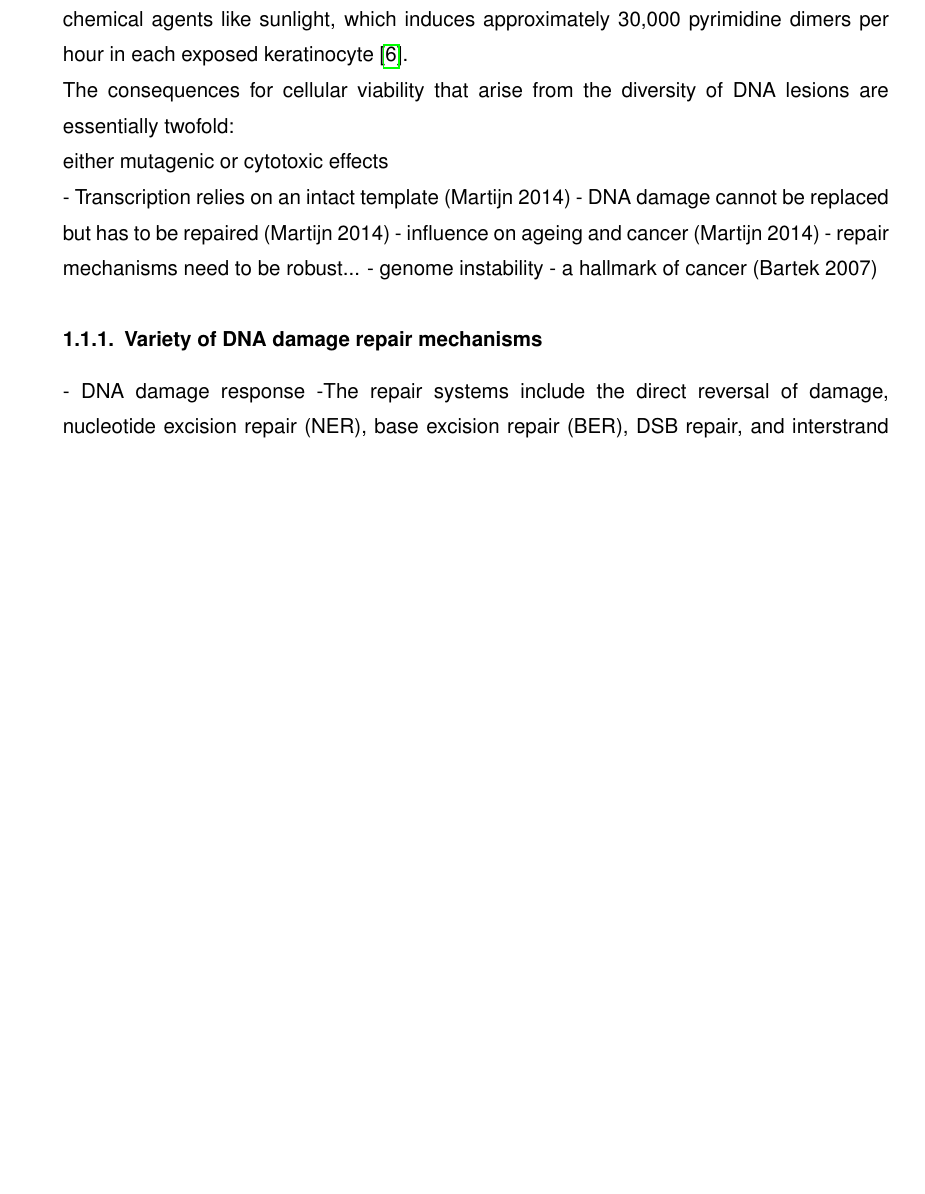
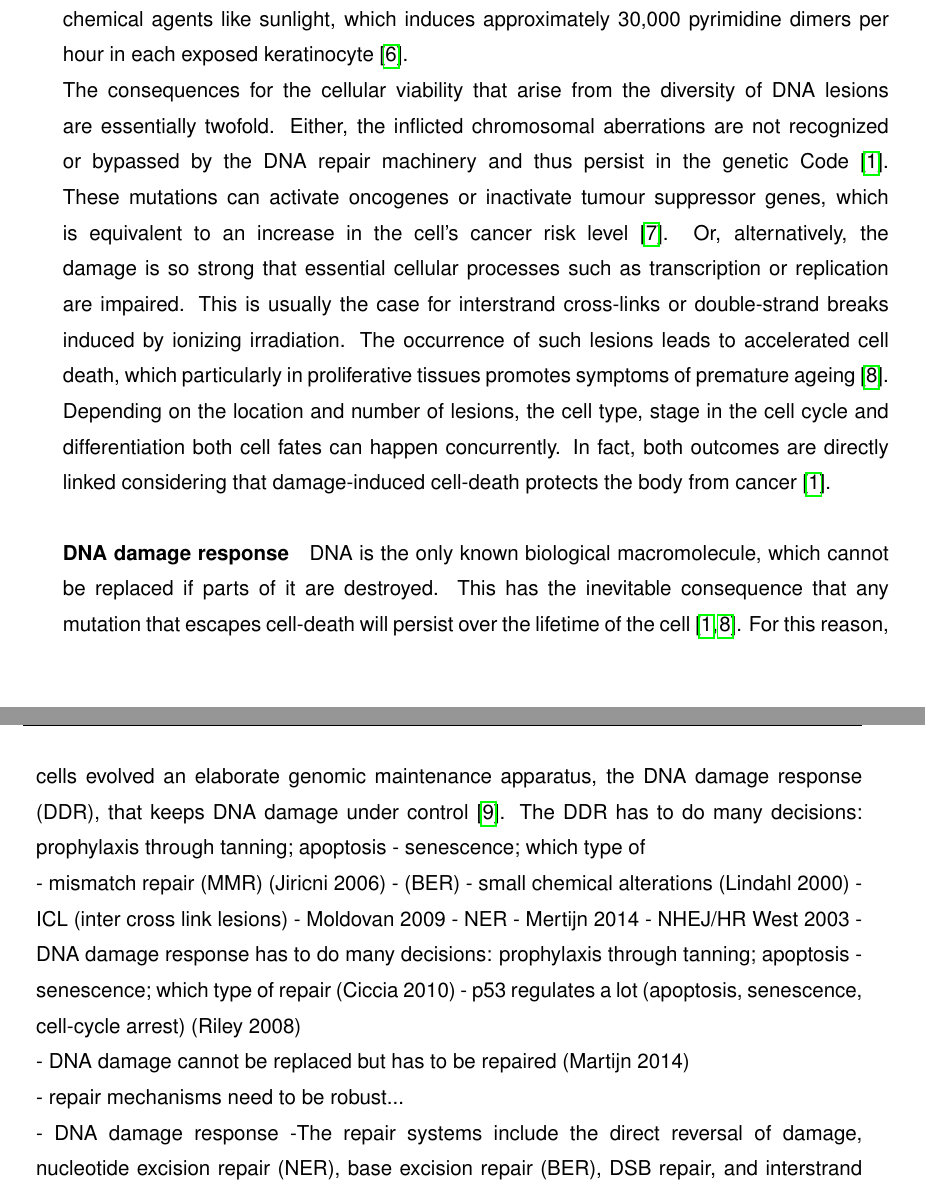
Before and after one commit to Hetitus/Thesis, a LaTeX thesis (TH_Thesis.tex, which reads chapters/Introduction.tex): part of page 11 of 89 before the commit and two parts of pages 11 and 12 of 89 after it, the two joined at a grey line, cut so that both start at the same text, the shorter picture padded with empty space. Compiled offline with pdfLaTeX; the source files are stored in an older character set and shown here as Unicode.

Commit message:
changes 04.12. I

```diff
--- a/chapters/Introduction.tex
+++ b/chapters/Introduction.tex
@@ -5,25 +5,28 @@
 \section{DNA damage and its consequences}
 
 The impeccable preservation of DNA is surely one of the most essential requirements for cellular viability. On a single day DNA accumulates on average $\sim\text{10}^\text{5}$ damages per cell, which can be grouped into three different categories \cite{Hoeijmakers2009}. First, DNA constantly undergoes spontaneous unspecific reactions (mostly hydrolysis) that cause deamination and create abasic sites in an aqueous solution \cite{Lindahl1993,Lhomme1999}. Second, the most common type of DNA damage originates from the cellular metabolism, which produces various types of reactive oxygen and nitrogen species,lipid peroxidation products, endogenous alkylating agents, estrogen and cholesterol metabolites, and reactive carbonyl species. The subsequent molecular distortions range from several kinds of single-strand breaks to various oxidative base and sugar products \cite{DeBont2004,Sander2005}. And third, DNA damages that are caused by external physical or chemical agents like sunlight, which induces approximately 30,000 pyrimidine dimers per hour in each exposed keratinocyte \cite{Luijsterburg2010}.\\
-The consequences for cellular viability that arise from the diversity of DNA lesions are essentially twofold:
+The consequences for the cellular viability that arise from the diversity of DNA lesions are essentially twofold. Either, the inflicted chromosomal aberrations are not recognized or bypassed by the DNA repair machinery and thus persist in the genetic Code \cite{Hoeijmakers2009}. These mutations can activate oncogenes or inactivate tumour suppressor genes, which is equivalent to an increase in the cell's cancer risk level \cite{Bartek2007}. Or, alternatively, the damage is so strong that essential cellular processes such as transcription or replication are impaired. This is usually the case for interstrand cross-links or double-strand breaks induced by ionizing irradiation. The occurrence of such lesions leads to accelerated cell death, which particularly in proliferative tissues promotes symptoms of premature ageing \cite{Marteijn2014}. Depending on the location and number of lesions, the cell type, stage in the cell cycle and differentiation both cell fates can happen concurrently. In fact, both outcomes are directly linked considering that damage-induced cell-death protects the body from cancer \cite{Hoeijmakers2009}.
 
-either mutagenic or cytotoxic effects
+\paragraph{DNA damage response}
+DNA is the only known biological macromolecule, which cannot be replaced if parts of it are destroyed. This has the inevitable consequence that any mutation that escapes cell-death will persist over the lifetime of the cell \cite{Hoeijmakers2009,Marteijn2014}. For this reason, cells evolved an elaborate genomic maintenance apparatus, the DNA damage response (DDR), that keeps DNA damage under control \cite{Ciccia2010}. The DDR
+has to do many decisions: prophylaxis through tanning; apoptosis - senescence; which type of
 
 
 
+- mismatch repair (MMR) (Jiricni 2006)
+- (BER) - small chemical alterations (Lindahl 2000)
+- ICL (inter cross link lesions) - Moldovan 2009
+- NER - Mertijn 2014
+- NHEJ/HR  West 2003
+- DNA damage response has to do many decisions: prophylaxis through tanning; apoptosis - senescence; which type of repair (Ciccia 2010)
+- p53 regulates a lot (apoptosis, senescence, cell-cycle arrest) (Riley 2008)
 
 
+- DNA damage cannot be replaced but has to be repaired (Martijn 2014)
+
+- repair mechanisms need to be robust...
 
 
-- Transcription relies on an intact template (Martijn 2014)
-- DNA damage cannot be replaced but has to be repaired (Martijn 2014)
-- influence on ageing and cancer (Martijn 2014)
-- repair mechanisms need to be robust...
-- genome instability - a hallmark of cancer (Bartek 2007)
-
-
-
-\subsection{Variety of DNA damage repair mechanisms}
 - DNA damage response
 -The repair systems include the direct reversal of
 damage, nucleotide excision repair (NER), base excision repair (BER), DSB repair, and interstrand crosslink repair (Hoijmarkers 2001)
```
Also changed, not shown: chapters/Titelseite.tex (+1 -1 lines), TH_Thesis.bbl, paper/Jiricny2006.pdf (added), paper/Lindahl2000.pdf (added), paper/Moldovan2009.pdf (added), paper/Niederhofer2006.pdf (added), paper/Riley2008.pdf (added), 13 other files.
